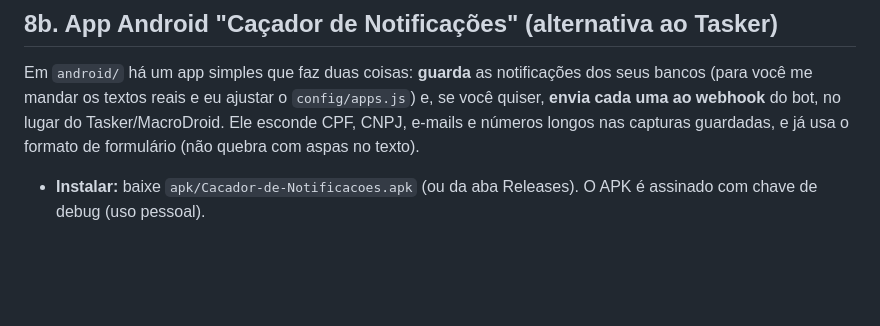
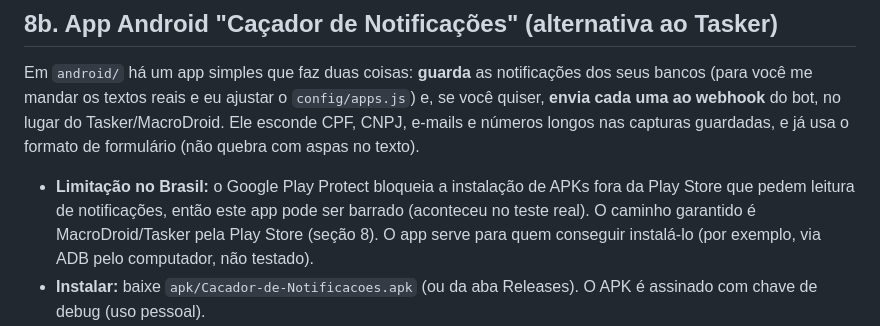
Before and after one commit to Zandrafir/meurpg, a Markdown page: dinheiro-fala/README.md, the part around the change. Drawn GitHub-style; blank space fills up the shorter version.

```diff
--- a/dinheiro-fala/README.md
+++ b/dinheiro-fala/README.md
@@ -216,6 +216,7 @@ Token errado → `401`. Notificações repetidas (mesmo app+título+texto em 2 m
 
 Em `android/` há um app simples que faz duas coisas: **guarda** as notificações dos seus bancos (para você me mandar os textos reais e eu ajustar o `config/apps.js`) e, se você quiser, **envia cada uma ao webhook** do bot, no lugar do Tasker/MacroDroid. Ele esconde CPF, CNPJ, e-mails e números longos nas capturas guardadas, e já usa o formato de formulário (não quebra com aspas no texto).
 
+- **Limitação no Brasil:** o Google Play Protect bloqueia a instalação de APKs fora da Play Store que pedem leitura de notificações, então este app pode ser barrado (aconteceu no teste real). O caminho garantido é MacroDroid/Tasker pela Play Store (seção 8). O app serve para quem conseguir instalá-lo (por exemplo, via ADB pelo computador, não testado).
 - **Instalar:** baixe `apk/Cacador-de-Notificacoes.apk` (ou da aba Releases). O APK é assinado com chave de debug (uso pessoal).
 - **Gerar de novo:** o workflow `.github/workflows/android.yml` compila o APK no GitHub (aba Actions → "Gerar APK" → Run workflow) e publica em Releases. Localmente: `cd android && gradle assembleDebug` (precisa de JDK 17 e Android SDK).
 - **Atenção:** no Android 13+, apps instalados por arquivo precisam de "Permitir configurações restritas" (três pontinhos na Info do app) antes de ativar o acesso às notificações. O app tem um botão que leva até lá.
```
Also changed, not shown: dinheiro-fala/GUIA-PASSO-A-PASSO.md (+5 -0 lines).
